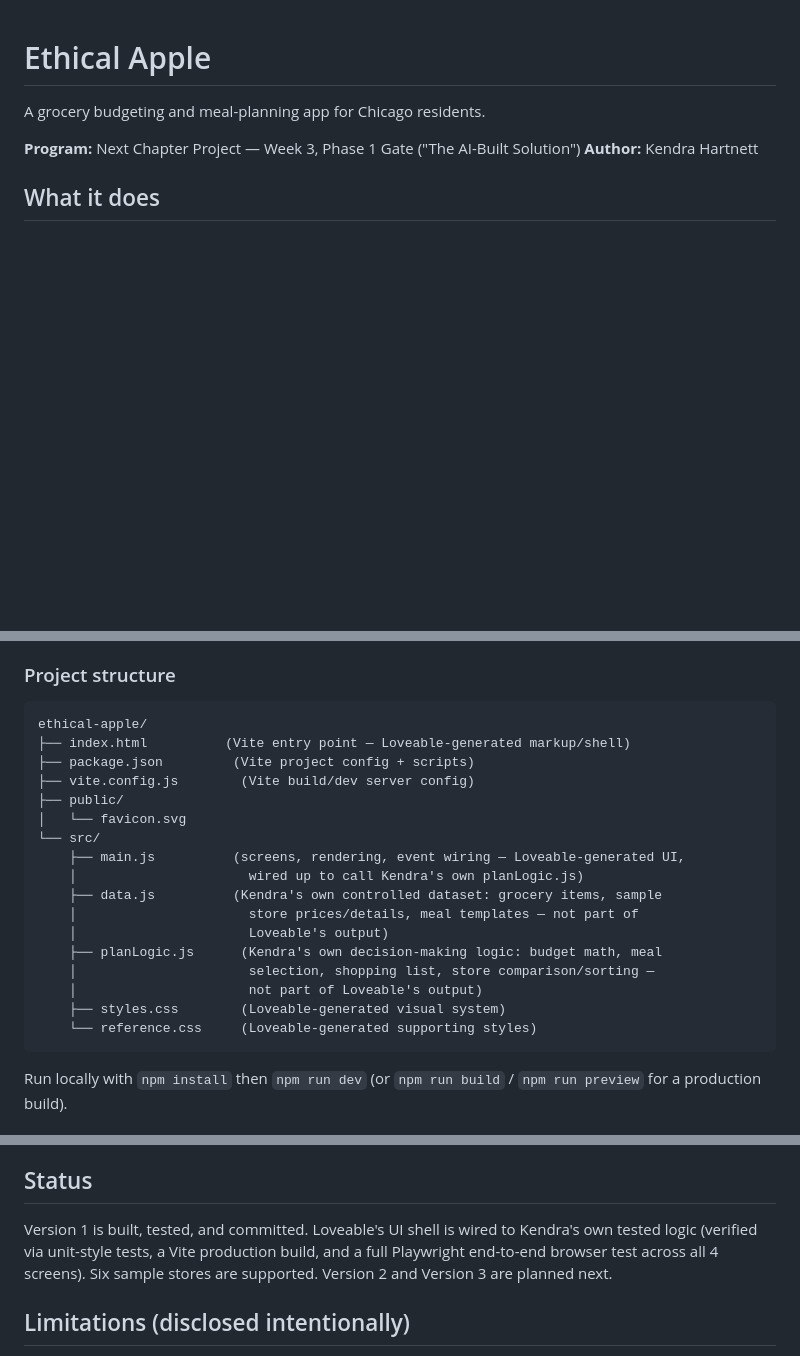
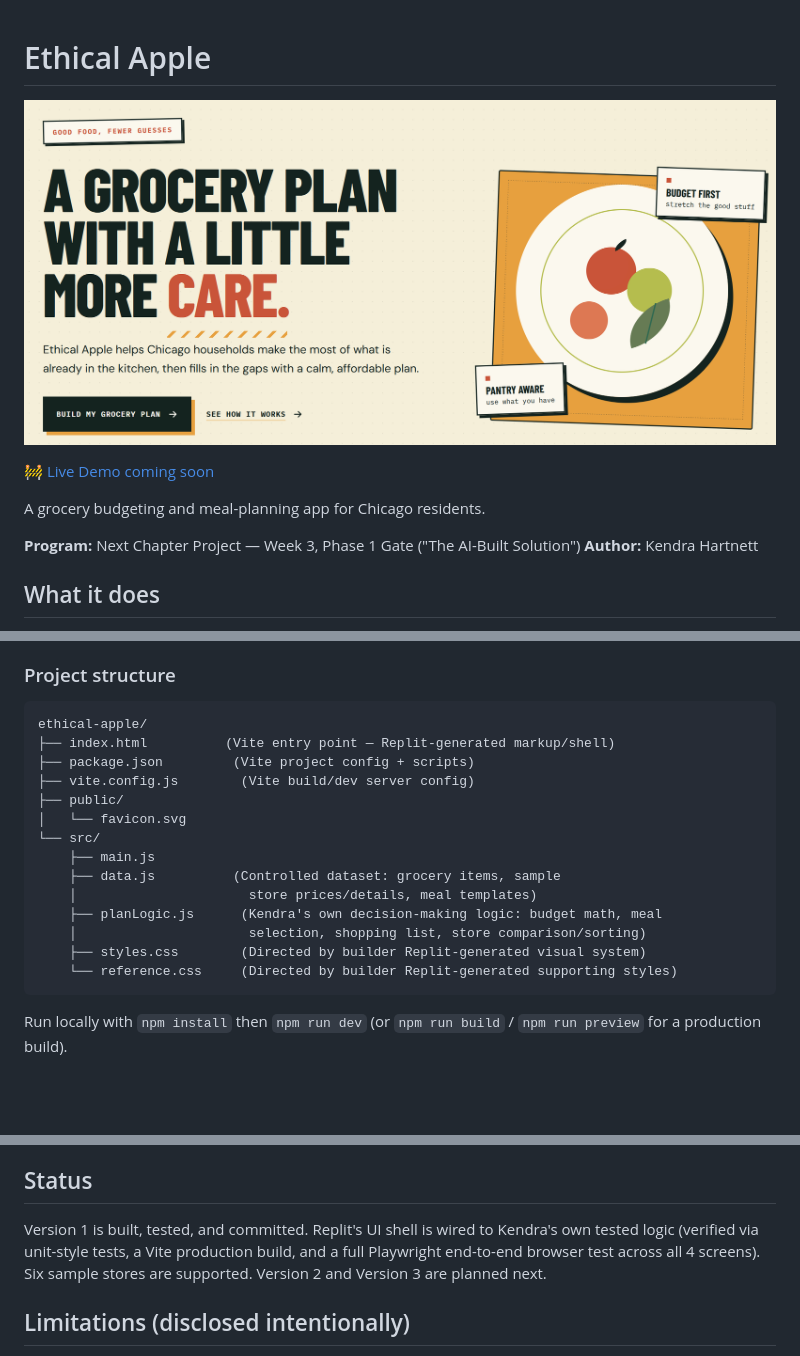
Before and after one commit to kendrahartnett/ethical-apple-grocery-plan, a Markdown page: README.md, 3 parts joined by grey strips. Drawn GitHub-style; pictures changed too: docs/landing-page.png (added); blank space fills up the shorter version.

Commit message:
Add landingpage image to README and updated project structure and placeholder for deployment site.

````diff
--- a/README.md
+++ b/README.md
@@ -1,4 +1,8 @@
 # Ethical Apple
+
+![Ethical Apple landing page](docs/landing-page.png)
+
+🚧 [Live Demo coming soon](vercel)
 
 A grocery budgeting and meal-planning app for Chicago residents.
 
@@ -29,22 +33,19 @@ Six sample Chicago-area stores are currently included in `src/data.js`: Aldi (Lo
 
 ```
 ethical-apple/
-├── index.html          (Vite entry point — Loveable-generated markup/shell)
+├── index.html          (Vite entry point — Replit-generated markup/shell)
 ├── package.json         (Vite project config + scripts)
 ├── vite.config.js        (Vite build/dev server config)
 ├── public/
 │   └── favicon.svg
 └── src/
-    ├── main.js          (screens, rendering, event wiring — Loveable-generated UI,
-    │                      wired up to call Kendra's own planLogic.js)
-    ├── data.js          (Kendra's own controlled dataset: grocery items, sample
-    │                      store prices/details, meal templates — not part of
-    │                      Loveable's output)
+    ├── main.js
+    ├── data.js          (Controlled dataset: grocery items, sample
+    │                      store prices/details, meal templates)
     ├── planLogic.js      (Kendra's own decision-making logic: budget math, meal
-    │                      selection, shopping list, store comparison/sorting —
-    │                      not part of Loveable's output)
-    ├── styles.css        (Loveable-generated visual system)
-    └── reference.css     (Loveable-generated supporting styles)
+    │                      selection, shopping list, store comparison/sorting)
+    ├── styles.css        (Directed by builder Replit-generated visual system)
+    └── reference.css     (Directed by builder Replit-generated supporting styles)
 ```
 
 Run locally with `npm install` then `npm run dev` (or `npm run build` / `npm run preview` for a production build).
@@ -63,7 +64,7 @@ Both are deliberately deferred so the core mechanics are fully working and fully
 
 ## Status
 
-Version 1 is built, tested, and committed. Loveable's UI shell is wired to Kendra's own tested logic (verified via unit-style tests, a Vite production build, and a full Playwright end-to-end browser test across all 4 screens). Six sample stores are supported. Version 2 and Version 3 are planned next.
+Version 1 is built, tested, and committed. Replit's UI shell is wired to Kendra's own tested logic (verified via unit-style tests, a Vite production build, and a full Playwright end-to-end browser test across all 4 screens). Six sample stores are supported. Version 2 and Version 3 are planned next.
 
 ## Limitations (disclosed intentionally)
 
````
Also changed, not shown: ea-prompt-log.md (+12 -0 lines).
